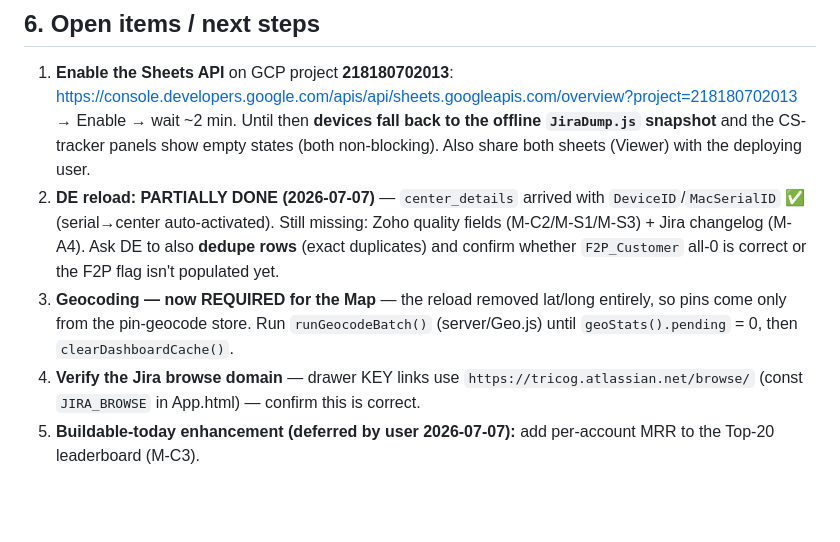
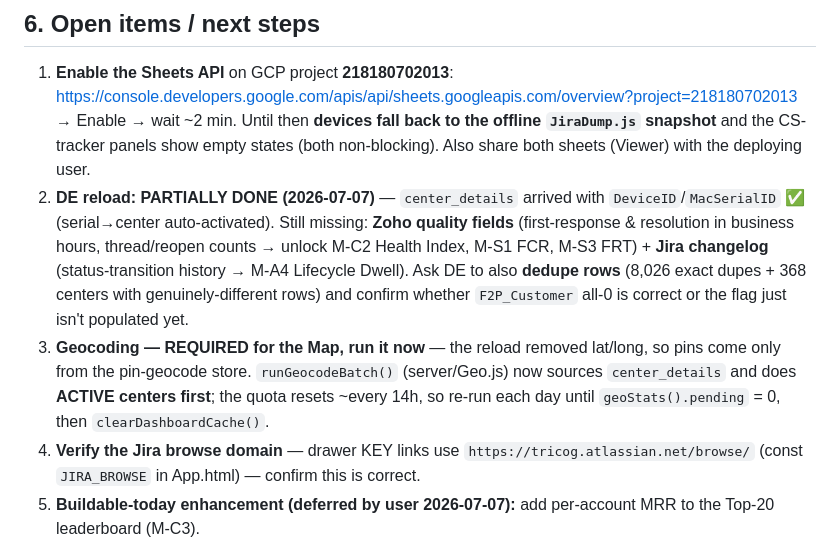
Before and after one commit to sunilmorries-pixel/SIP, a Markdown page: HANDOFF.md, the part around one of its changes. GitHub-like rendering; blank space fills up the shorter version.

```diff
--- a/HANDOFF.md
+++ b/HANDOFF.md
@@ -165,8 +193,8 @@ in `App.html`). The blocked metrics auto-unlock when DE loads the missing Zoho q
 
 1. **Enable the Sheets API** on GCP project **218180702013**:
    https://console.developers.google.com/apis/api/sheets.googleapis.com/overview?project=218180702013 → Enable → wait ~2 min. Until then **devices fall back to the offline `JiraDump.js` snapshot** and the CS-tracker panels show empty states (both non-blocking). Also share both sheets (Viewer) with the deploying user.
-2. **DE reload: PARTIALLY DONE (2026-07-07)** — `center_details` arrived with `DeviceID`/`MacSerialID` ✅ (serial→center auto-activated). Still missing: Zoho quality fields (M-C2/M-S1/M-S3) + Jira changelog (M-A4). Ask DE to also **dedupe rows** (exact duplicates) and confirm whether `F2P_Customer` all-0 is correct or the F2P flag isn't populated yet.
-3. **Geocoding — now REQUIRED for the Map** — the reload removed lat/long entirely, so pins come only from the pin-geocode store. Run `runGeocodeBatch()` (server/Geo.js) until `geoStats().pending` = 0, then `clearDashboardCache()`.
+2. **DE reload: PARTIALLY DONE (2026-07-07)** — `center_details` arrived with `DeviceID`/`MacSerialID` ✅ (serial→center auto-activated). Still missing: **Zoho quality fields** (first-response & resolution in business hours, thread/reopen counts → unlock M-C2 Health Index, M-S1 FCR, M-S3 FRT) + **Jira changelog** (status-transition history → M-A4 Lifecycle Dwell). Ask DE to also **dedupe rows** (8,026 exact dupes + 368 centers with genuinely-different rows) and confirm whether `F2P_Customer` all-0 is correct or the flag just isn't populated yet.
+3. **Geocoding — REQUIRED for the Map, run it now** — the reload removed lat/long, so pins come only from the pin-geocode store. `runGeocodeBatch()` (server/Geo.js) now sources `center_details` and does **ACTIVE centers first**; the quota resets ~every 14h, so re-run each day until `geoStats().pending` = 0, then `clearDashboardCache()`.
 4. **Verify the Jira browse domain** — drawer KEY links use `https://tricog.atlassian.net/browse/` (const `JIRA_BROWSE` in App.html) — confirm this is correct.
 5. **Buildable-today enhancement (deferred by user 2026-07-07):** add per-account MRR to the Top-20 leaderboard (M-C3).
 6. **Downtime display** — cumulative (>100% possible). Open offer: cap at 100% / relabel "Service burden %", or keep with tooltip.
```
Also changed, not shown: other parts of HANDOFF.md (+32 -4 lines).
